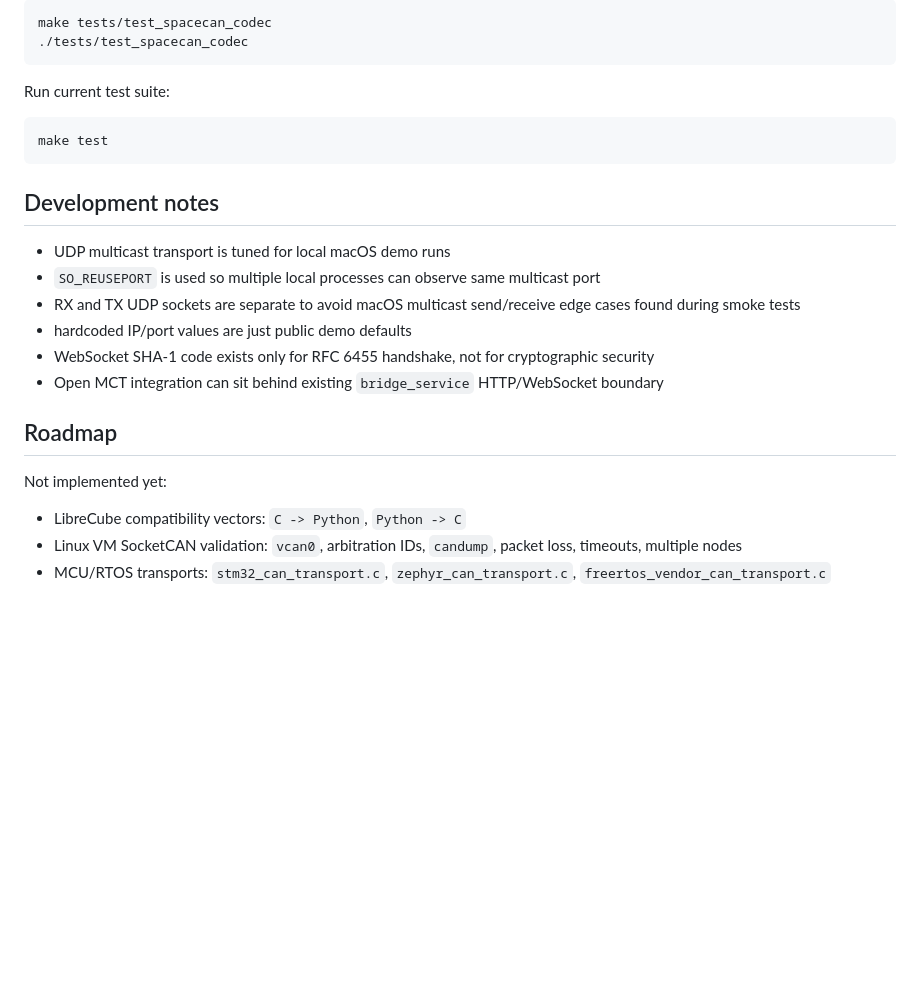
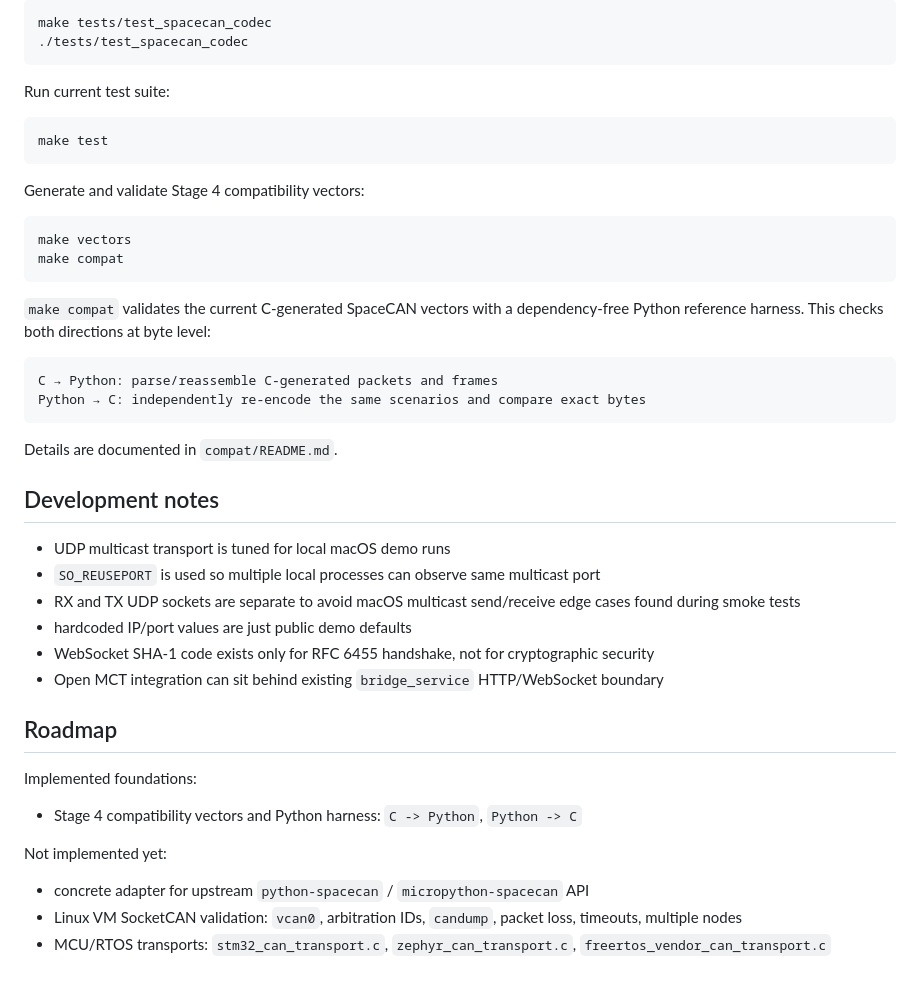
Before and after one commit to glocker/AetherFlow, a Markdown page: README.md, the part around the change. GitHub-like rendering; blank space fills up the shorter version.

Commit message:
Documented SpaceCAN compatibility workflow

````diff
--- a/README.md
+++ b/README.md
@@ -249,6 +249,22 @@ Run current test suite:
 make test
 ```
 
+Generate and validate Stage 4 compatibility vectors:
+
+```sh
+make vectors
+make compat
+```
+
+`make compat` validates the current C-generated SpaceCAN vectors with a dependency-free Python reference harness. This checks both directions at byte level:
+
+```text
+C → Python: parse/reassemble C-generated packets and frames
+Python → C: independently re-encode the same scenarios and compare exact bytes
+```
+
+Details are documented in `compat/README.md`.
+
 ## Development notes
 
 - UDP multicast transport is tuned for local macOS demo runs
@@ -260,8 +276,12 @@ make test
 
 ## Roadmap
 
+Implemented foundations:
+
+- Stage 4 compatibility vectors and Python harness: `C -> Python`, `Python -> C`
+
 Not implemented yet:
 
-- LibreCube compatibility vectors: `C -> Python`, `Python -> C`
+- concrete adapter for upstream `python-spacecan` / `micropython-spacecan` API
 - Linux VM SocketCAN validation: `vcan0`, arbitration IDs, `candump`, packet loss, timeouts, multiple nodes
 - MCU/RTOS transports: `stm32_can_transport.c`, `zephyr_can_transport.c`, `freertos_vendor_can_transport.c`
````
Also changed, not shown: compat/README.md (added, +162 -0 lines).
